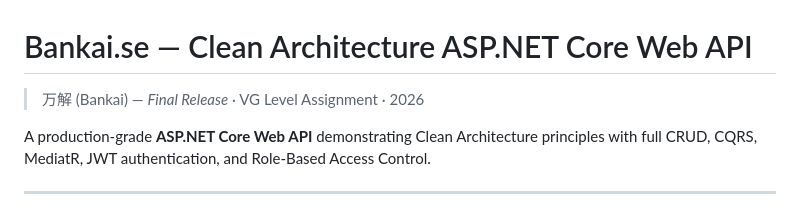
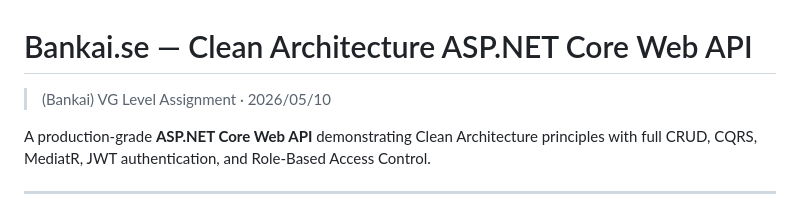
Before and after one commit to Mahamed-2/BankAi_Clean_code, a Markdown page: README.md, the part around the change. Rendered like a GitHub page.

```diff
--- a/README.md
+++ b/README.md
@@ -1,6 +1,6 @@
 # Bankai.se — Clean Architecture ASP.NET Core Web API
 
-> 万解 (Bankai) — *Final Release* · VG Level Assignment · 2026
+> (Bankai) VG Level Assignment · 2026/05/10
 
 A production-grade **ASP.NET Core Web API** demonstrating Clean Architecture principles with full CRUD, CQRS, MediatR, JWT authentication, and Role-Based Access Control.
 
```
